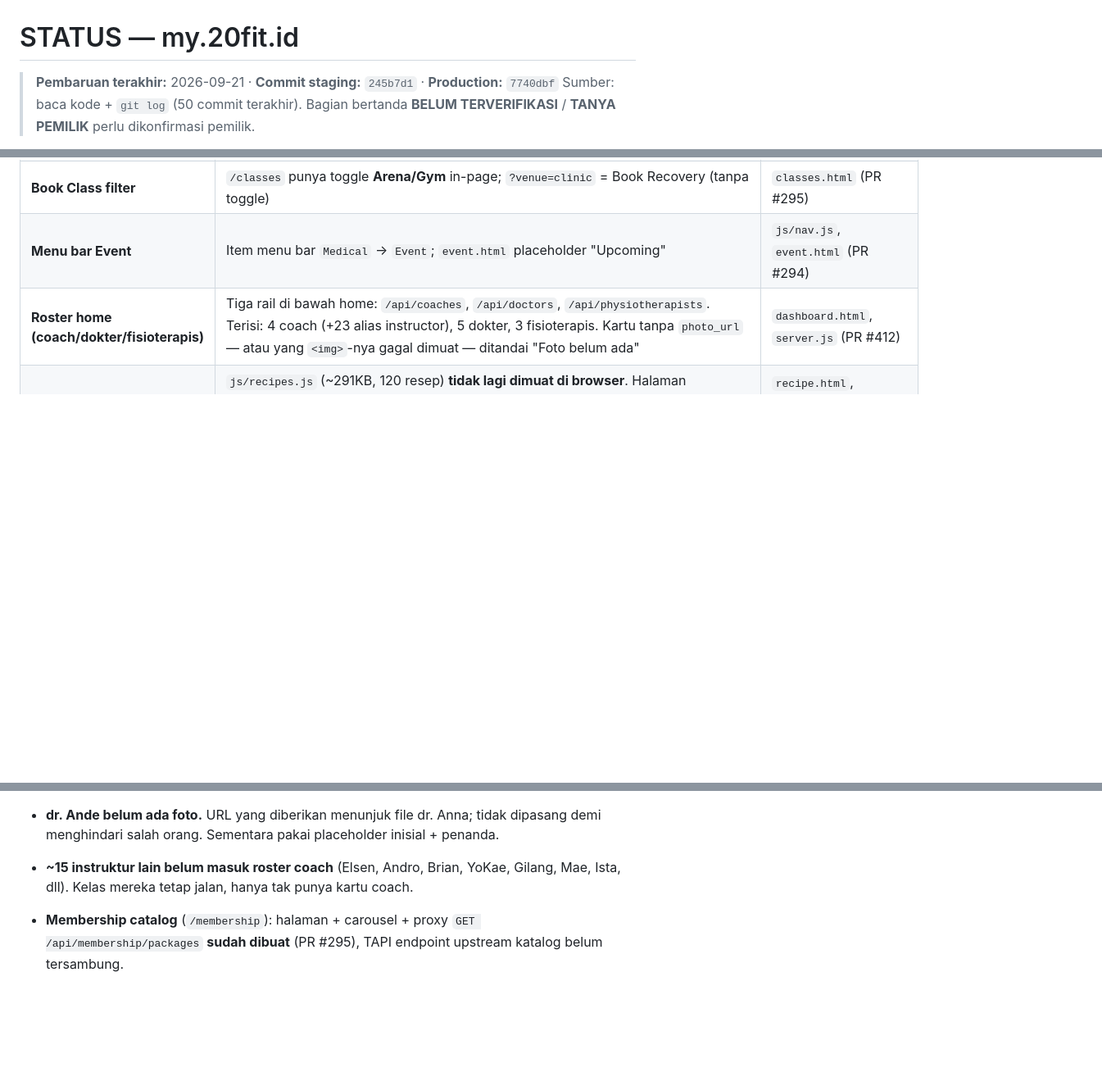
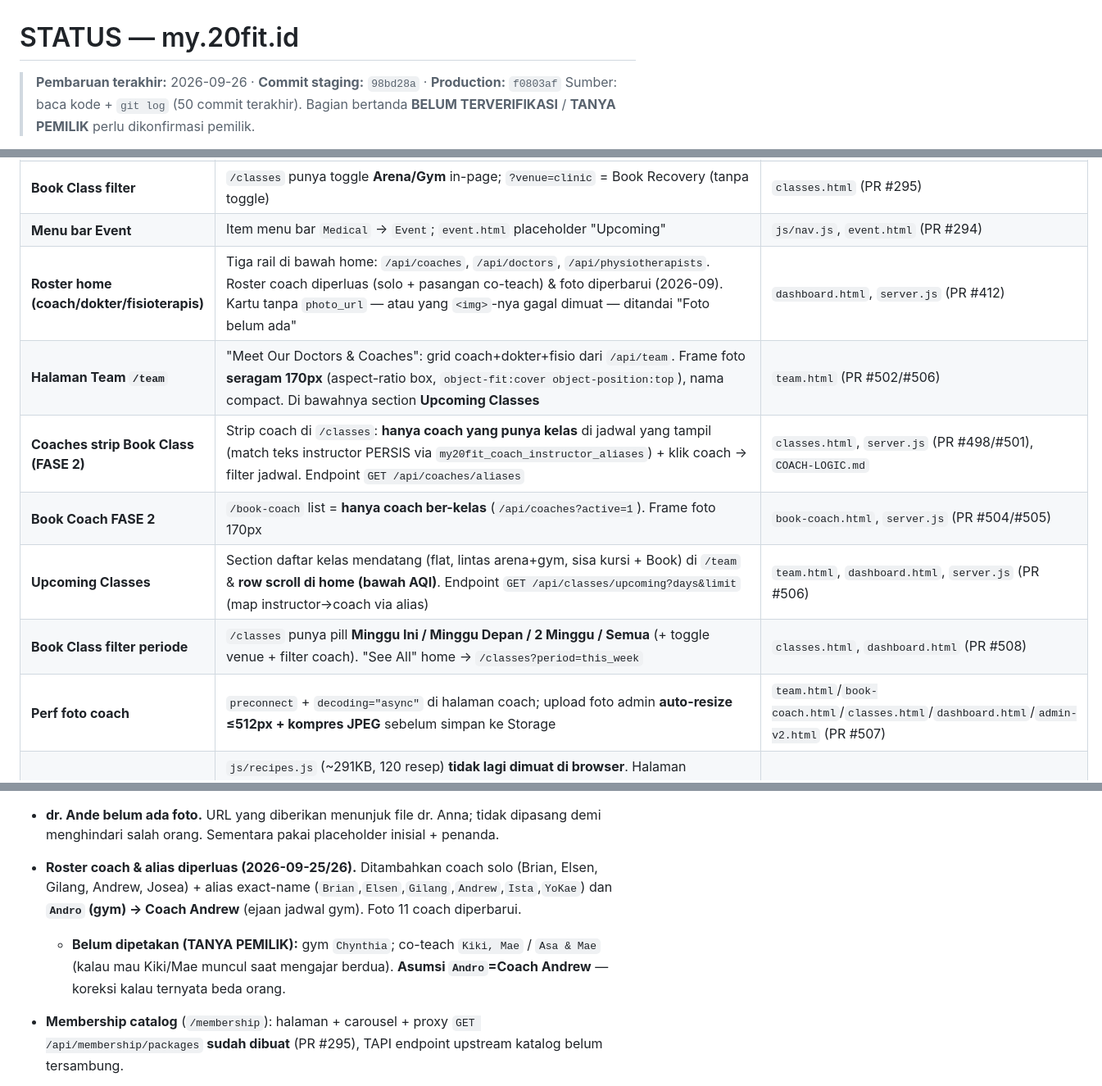
Before and after one commit to Marketing-project-wq/PROFILE20FIT, a Markdown page: docs/STATUS.md, 3 parts joined by grey strips. Shown at 82% size. Drawn GitHub-style; blank space fills up the shorter version.

```diff
--- a/docs/STATUS.md
+++ b/docs/STATUS.md
@@ -1,6 +1,6 @@
 # STATUS — my.20fit.id
 
-> **Pembaruan terakhir:** 2026-09-21 · **Commit staging:** `245b7d1` · **Production:** `7740dbf`
+> **Pembaruan terakhir:** 2026-09-26 · **Commit staging:** `98bd28a` · **Production:** `f0803af`
 > Sumber: baca kode + `git log` (50 commit terakhir). Bagian bertanda
 > **BELUM TERVERIFIKASI** / **TANYA PEMILIK** perlu dikonfirmasi pemilik.
 
@@ -49,7 +49,13 @@ naikkan resource — **butuh akses dashboard Railway (di luar agent).**
 | **Homepage 6-tile → halaman** | Tile Baris 1 = 6 opsi, tiap tile navigasi ke route sendiri (bukan panel inline). Panel inline & pin Baris 2 **dihapus** | `dashboard.html` (PR #295) |
 | **Book Class filter** | `/classes` punya toggle **Arena/Gym** in-page; `?venue=clinic` = Book Recovery (tanpa toggle) | `classes.html` (PR #295) |
 | **Menu bar Event** | Item menu bar `Medical` → `Event`; `event.html` placeholder "Upcoming" | `js/nav.js`, `event.html` (PR #294) |
-| **Roster home (coach/dokter/fisioterapis)** | Tiga rail di bawah home: `/api/coaches`, `/api/doctors`, `/api/physiotherapists`. Terisi: 4 coach (+23 alias instructor), 5 dokter, 3 fisioterapis. Kartu tanpa `photo_url` — atau yang `<img>`-nya gagal dimuat — ditandai "Foto belum ada" | `dashboard.html`, `server.js` (PR #412) |
+| **Roster home (coach/dokter/fisioterapis)** | Tiga rail di bawah home: `/api/coaches`, `/api/doctors`, `/api/physiotherapists`. Roster coach diperluas (solo + pasangan co-teach) & foto diperbarui (2026-09). Kartu tanpa `photo_url` — atau yang `<img>`-nya gagal dimuat — ditandai "Foto belum ada" | `dashboard.html`, `server.js` (PR #412) |
+| **Halaman Team `/team`** | "Meet Our Doctors & Coaches": grid coach+dokter+fisio dari `/api/team`. Frame foto **seragam 170px** (aspect-ratio box, `object-fit:cover object-position:top`), nama compact. Di bawahnya section **Upcoming Classes** | `team.html` (PR #502/#506) |
+| **Coaches strip Book Class (FASE 2)** | Strip coach di `/classes`: **hanya coach yang punya kelas** di jadwal yang tampil (match teks instructor PERSIS via `my20fit_coach_instructor_aliases`) + klik coach → filter jadwal. Endpoint `GET /api/coaches/aliases` | `classes.html`, `server.js` (PR #498/#501), `COACH-LOGIC.md` |
+| **Book Coach FASE 2** | `/book-coach` list = **hanya coach ber-kelas** (`/api/coaches?active=1`). Frame foto 170px | `book-coach.html`, `server.js` (PR #504/#505) |
+| **Upcoming Classes** | Section daftar kelas mendatang (flat, lintas arena+gym, sisa kursi + Book) di `/team` & **row scroll di home (bawah AQI)**. Endpoint `GET /api/classes/upcoming?days&limit` (map instructor→coach via alias) | `team.html`, `dashboard.html`, `server.js` (PR #506) |
+| **Book Class filter periode** | `/classes` punya pill **Minggu Ini / Minggu Depan / 2 Minggu / Semua** (+ toggle venue + filter coach). "See All" home → `/classes?period=this_week` | `classes.html`, `dashboard.html` (PR #508) |
+| **Perf foto coach** | `preconnect` + `decoding="async"` di halaman coach; upload foto admin **auto-resize ≤512px + kompres JPEG** sebelum simpan ke Storage | `team.html`/`book-coach.html`/`classes.html`/`dashboard.html`/`admin-v2.html` (PR #507) |
 | **Recipe data via API** | `js/recipes.js` (~291KB, 120 resep) **tidak lagi dimuat di browser**. Halaman `recipe.html` dan `calories.html` kini fetch dari `/api/menu/catalog` (daftar lengkap) dan `/api/menu/recommend` (rekomendasi berdasar sisa makro). Utilitas foto diekstrak ke `js/recipe-photos.js` (~2KB, `window.RecipePhotos`). `js/recipes.js` tetap ada untuk dipakai server-side (`loadMenuCatalog`). | `recipe.html`, `calories.html`, `js/recipe-photos.js`, `server.js` (PR #442/#443) |
 
 ## 1b. Recipe: IN-APP, jangan dilempar keluar lagi
@@ -513,7 +519,8 @@ sementara artikel **tidak bisa dibaca dari my.20fit** sampai halaman artikel dib
 - **CMS admin fisioterapis BELUM ADA.** `my20fit_physiotherapists` sudah dipakai frontend, tapi belum punya seksi di `/admin-v2` seperti dokter & coach — untuk sekarang hanya bisa diedit lewat SQL. Endpoint `/api/admin/physiotherapists` juga belum dibuat.
 - **Ikon 3D: latar menyatu di dalam file PNG.** Kotak CSS sudah transparan (`.s2-ic.s2-ic3d` → `background rgba(0,0,0,0)`, terverifikasi via computed style), jadi latar yang terlihat berasal dari file di `media.20fit.id`. **TANYA PEMILIK:** perlu PNG versi transparan. Ikon 3D **Reward** juga belum ada filenya — tile Rewards masih SVG (`ic:"gift"`).
 - **dr. Ande belum ada foto.** URL yang diberikan menunjuk file dr. Anna; tidak dipasang demi menghindari salah orang. Sementara pakai placeholder inisial + penanda.
-- **~15 instruktur lain belum masuk roster coach** (Elsen, Andro, Brian, YoKae, Gilang, Mae, Ista, dll). Kelas mereka tetap jalan, hanya tak punya kartu coach.
+- **Roster coach & alias diperluas (2026-09-25/26).** Ditambahkan coach solo (Brian, Elsen, Gilang, Andrew, Josea) + alias exact-name (`Brian`,`Elsen`,`Gilang`,`Andrew`,`Ista`,`YoKae`) dan **`Andro` (gym) → Coach Andrew** (ejaan jadwal gym). Foto 11 coach diperbarui.
+  - **Belum dipetakan (TANYA PEMILIK):** gym `Chynthia`; co-teach `Kiki, Mae` / `Asa & Mae` (kalau mau Kiki/Mae muncul saat mengajar berdua). **Asumsi `Andro`=Coach Andrew** — koreksi kalau ternyata beda orang.
 
 - **Membership catalog** (`/membership`): halaman + carousel + proxy `GET /api/membership/packages` **sudah dibuat** (PR #295), TAPI endpoint upstream katalog belum tersambung.
   - Proxy meneruskan ke arena-api pada path env `MEMBERSHIP_CATALOG_PATH` (default `/packages`), mapper defensif. Kalau path/shape belum cocok → balas `groups:[]` (halaman "empty", tanpa data karangan) dan **log `membership raw shape: …`** di server.
```
Also changed, not shown: other parts of docs/STATUS.md (+3 -3 lines), CLAUDE.md (+14 -9 lines).
